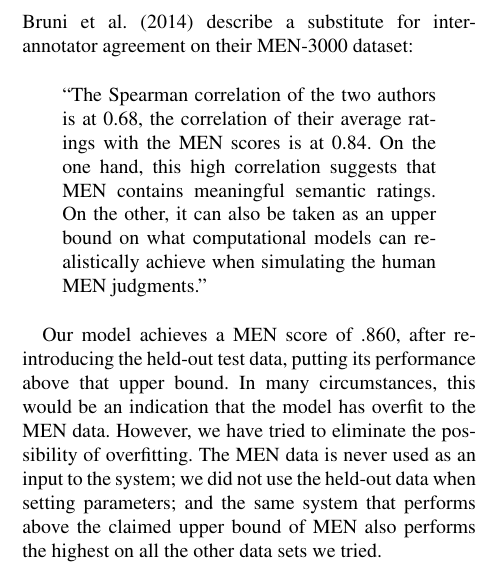
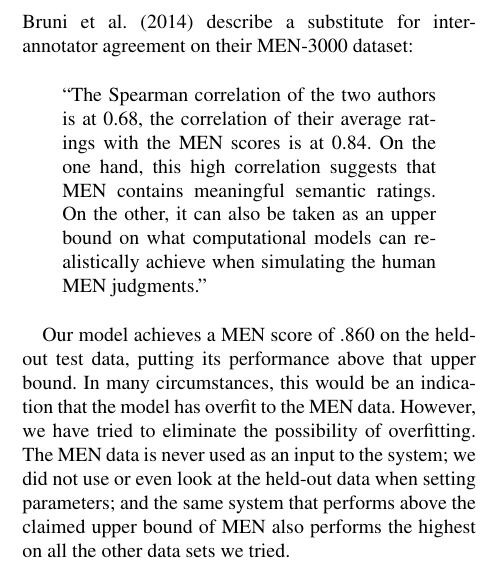
Before and after one commit to commonsense/conceptnet-numberbatch, a LaTeX paper (paper/wordsim_paper.tex): part of one column of page 6 of 8, cut so that both start at the same text. Compiled offline with pdfLaTeX.

Commit message:
minor rewrite in discussion

```diff
--- a/paper/wordsim_paper.tex
+++ b/paper/wordsim_paper.tex
@@ -632,14 +632,14 @@ other, it can also be taken as an upper bound on what computational models can
 realistically achieve when simulating the human MEN judgments.''
 \end{quote}
 
-Our model achieves a MEN score of \scoreMEN{}, after re-introducing the
+Our model achieves a MEN score of \scoreMEN{} on the
 held-out test data, putting its performance above that upper bound. In many
 circumstances, this would be an indication that the model has overfit to the
 MEN data. However, we have tried to eliminate the possibility of overfitting.
-The MEN data is never used as an input to the system; we did not use the
-held-out data when setting parameters; and the same system that performs above
-the claimed upper bound of MEN also performs the highest on all the other data
-sets we tried.
+The MEN data is never used as an input to the system; we did not use or even
+look at the held-out data when setting parameters; and the same system that
+performs above the claimed upper bound of MEN also performs the highest on all
+the other data sets we tried.
 
 We postulate instead that similarity evaluations become easier to match
 computationally when averaged over the judgments of many people. The two
```
Also changed, not shown: paper/wordsim_paper.tex (2 more changed lines).
